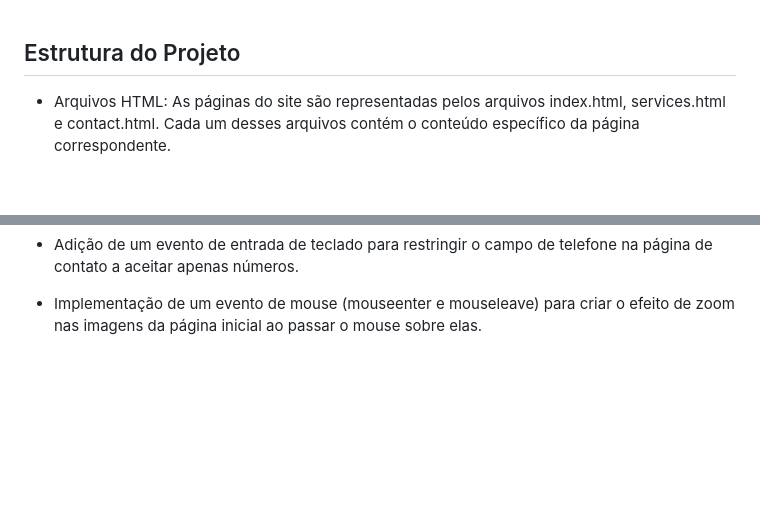
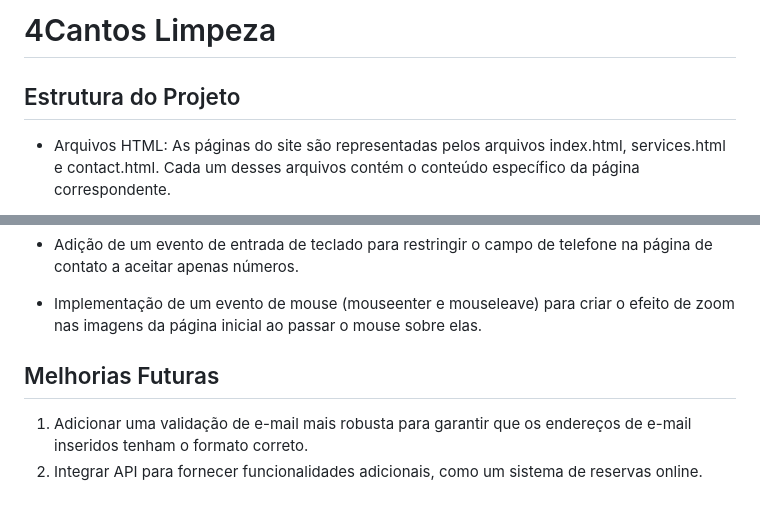
Before and after one commit to sasacampi/4cantos-limpeza, a Markdown page: README.md, 2 parts joined by grey strips. GitHub-like rendering; blank space fills up the shorter version.

```diff
--- a/README.md
+++ b/README.md
@@ -1,4 +1,4 @@
-
+# 4Cantos Limpeza
 ## Estrutura do Projeto
 
 - Arquivos HTML: As páginas do site são representadas pelos arquivos index.html, services.html e contact.html. Cada um desses arquivos contém o conteúdo específico da página correspondente.
@@ -49,3 +49,7 @@ Dessa forma, você poderá visualizar e interagir com o projeto localmente usand
 - Adição de um evento de entrada de teclado para restringir o campo de telefone na página de contato a aceitar apenas números.
 
 - Implementação de um evento de mouse (mouseenter e mouseleave) para criar o efeito de zoom nas imagens da página inicial ao passar o mouse sobre elas.
+
+## Melhorias Futuras
+1. Adicionar uma validação de e-mail mais robusta para garantir que os endereços de e-mail inseridos tenham o formato correto.
+2. Integrar API para fornecer funcionalidades adicionais, como um sistema de reservas online.
```
